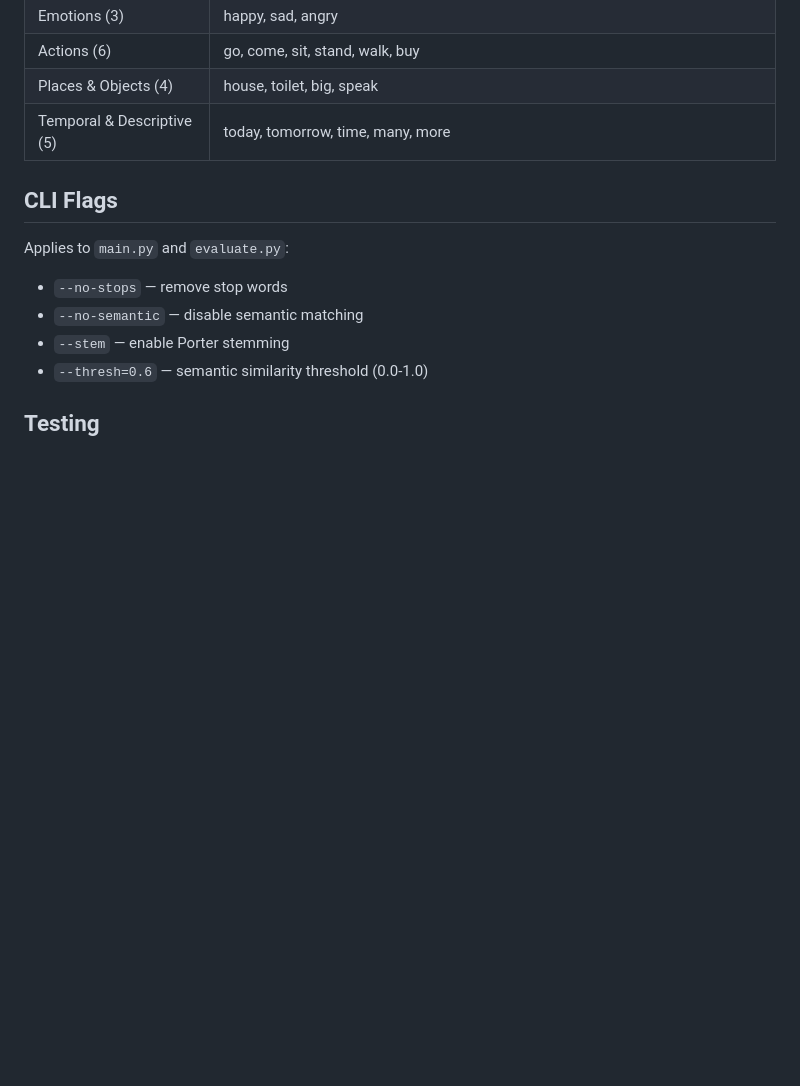
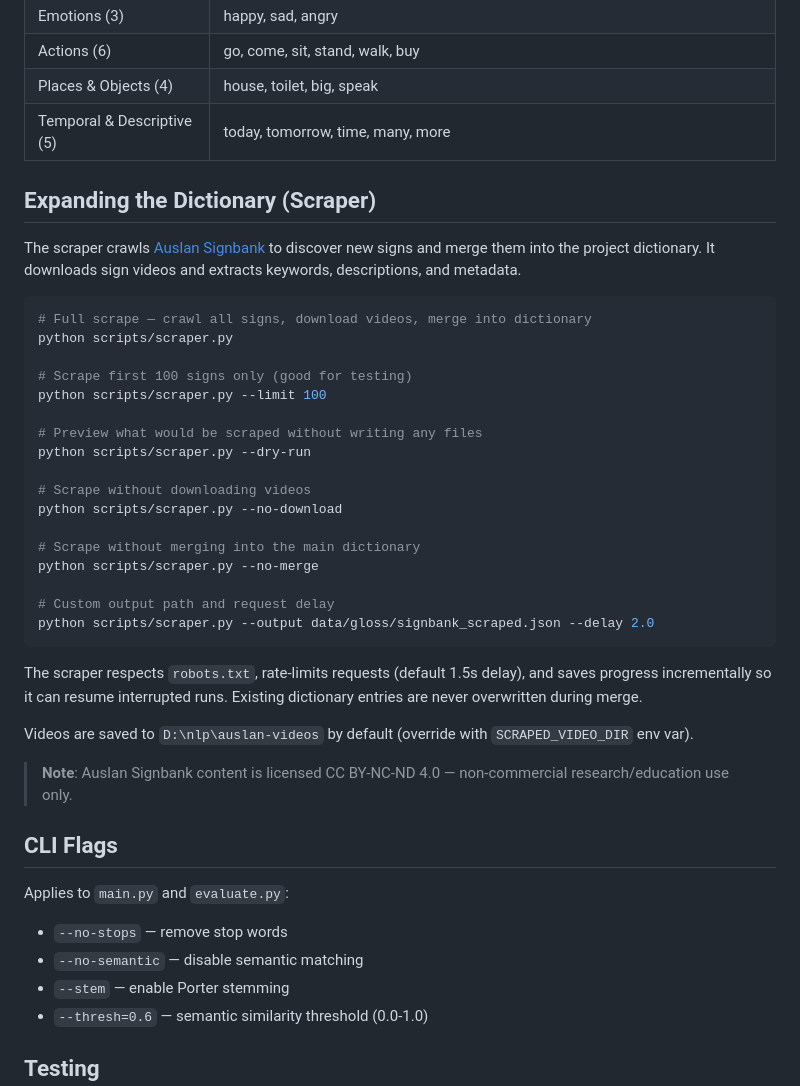
Before and after one commit to rennydubs/auslan-nlp-sign-retrieval, a Markdown page: README.md, the part around the change. Drawn GitHub-style; blank space fills up the shorter version.

Commit message:
Add scraper documentation to README

````diff
--- a/README.md
+++ b/README.md
@@ -112,6 +112,36 @@ The `use_synonym` parameter (default `True`) controls whether synonym matching i
 | Places & Objects (4) | house, toilet, big, speak |
 | Temporal & Descriptive (5) | today, tomorrow, time, many, more |
 
+## Expanding the Dictionary (Scraper)
+
+The scraper crawls [Auslan Signbank](https://auslan.org.au/) to discover new signs and merge them into the project dictionary. It downloads sign videos and extracts keywords, descriptions, and metadata.
+
+```bash
+# Full scrape — crawl all signs, download videos, merge into dictionary
+python scripts/scraper.py
+
+# Scrape first 100 signs only (good for testing)
+python scripts/scraper.py --limit 100
+
+# Preview what would be scraped without writing any files
+python scripts/scraper.py --dry-run
+
+# Scrape without downloading videos
+python scripts/scraper.py --no-download
+
+# Scrape without merging into the main dictionary
+python scripts/scraper.py --no-merge
+
+# Custom output path and request delay
+python scripts/scraper.py --output data/gloss/signbank_scraped.json --delay 2.0
+```
+
+The scraper respects `robots.txt`, rate-limits requests (default 1.5s delay), and saves progress incrementally so it can resume interrupted runs. Existing dictionary entries are never overwritten during merge.
+
+Videos are saved to `D:\nlp\auslan-videos` by default (override with `SCRAPED_VIDEO_DIR` env var).
+
+> **Note**: Auslan Signbank content is licensed CC BY-NC-ND 4.0 — non-commercial research/education use only.
+
 ## CLI Flags
 
 Applies to `main.py` and `evaluate.py`:
````
